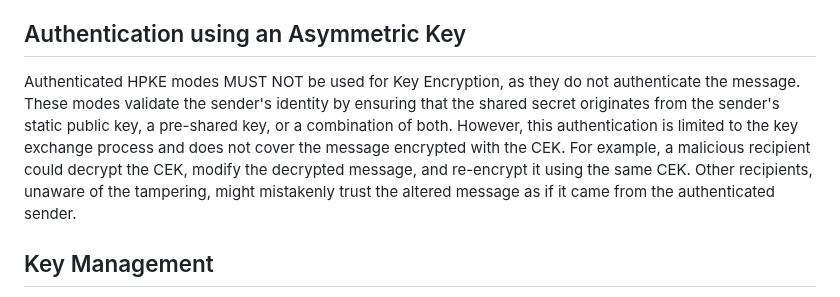
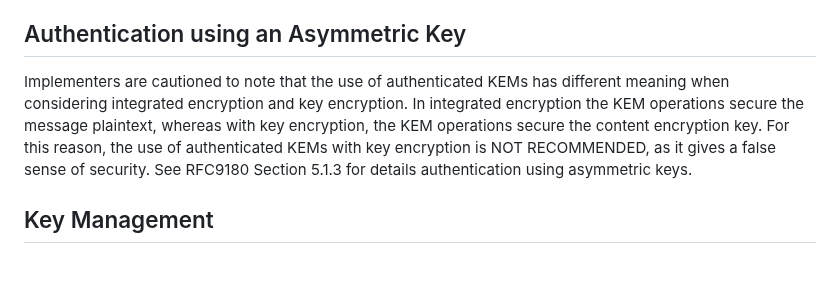
Before and after one commit to ietf-wg-jose/draft-ietf-jose-hpke-encrypt, a Markdown page: draft-ietf-jose-hpke-encrypt.md, the part around the change. Drawn GitHub-style; blank space fills up the shorter version.

Commit message:
Update draft-ietf-jose-hpke-encrypt.md
Co-authored-by: Orie Steele <orie@or13.io>

```diff
--- a/draft-ietf-jose-hpke-encrypt.md
+++ b/draft-ietf-jose-hpke-encrypt.md
@@ -355,7 +355,10 @@ In Key Agreement with Key Wrapping mode, CEK has to be randomly generated and it
 
 ## Authentication using an Asymmetric Key
 
-Authenticated HPKE modes MUST NOT be used for Key Encryption, as they do not authenticate the message. These modes validate the sender's identity by ensuring that the shared secret originates from the sender's static public key, a pre-shared key, or a combination of both. However, this authentication is limited to the key exchange process and does not cover the message encrypted with the CEK. For example, a malicious recipient could decrypt the CEK, modify the decrypted message, and re-encrypt it using the same CEK. Other recipients, unaware of the tampering, might mistakenly trust the altered message as if it came from the authenticated sender.
+Implementers are cautioned to note that the use of authenticated KEMs has different meaning when considering integrated encryption and key encryption.
+In integrated encryption the KEM operations secure the message plaintext, whereas with key encryption, the KEM operations secure the content encryption key.
+For this reason, the use of authenticated KEMs with key encryption is NOT RECOMMENDED, as it gives a false sense of security.
+See RFC9180 Section 5.1.3 for details authentication using asymmetric keys.
 
 ## Key Management
 
```
